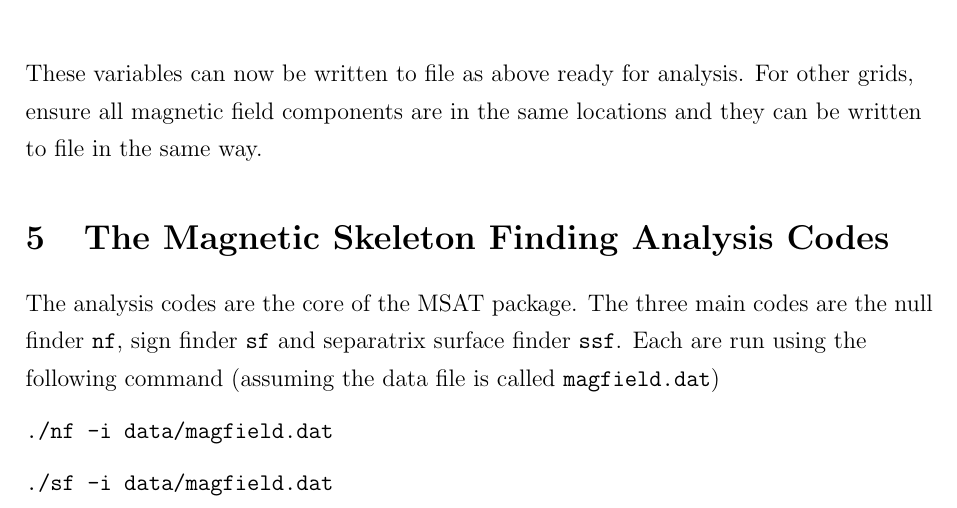
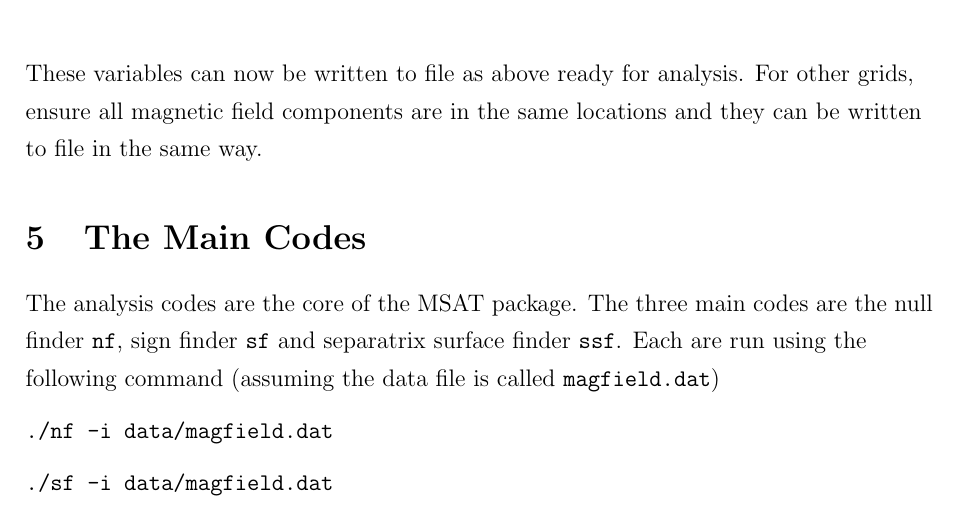
Before and after one commit to benmatwil/msat, a LaTeX document (doc/manual.tex): part of page 8 of 15, cut so that both start at the same text. Compiled offline with pdfLaTeX.

Commit message:
Updates to the manaul

```diff
--- a/doc/manual.tex
+++ b/doc/manual.tex
@@ -199,7 +199,7 @@
 
       These variables can now be written to file as above ready for analysis. For other grids, ensure all magnetic field components are in the same locations and they can be written to file in the same way.
 
-  \section{The Magnetic Skeleton Finding Analysis Codes}
+  \section{The Main Codes}
 
     The analysis codes are the core of the MSAT package. The three main codes are the null finder \texttt{nf}, sign finder \texttt{sf} and separatrix surface finder \texttt{ssf}. Each are run using the following command (assuming the data file is called \texttt{magfield.dat})
 
```
